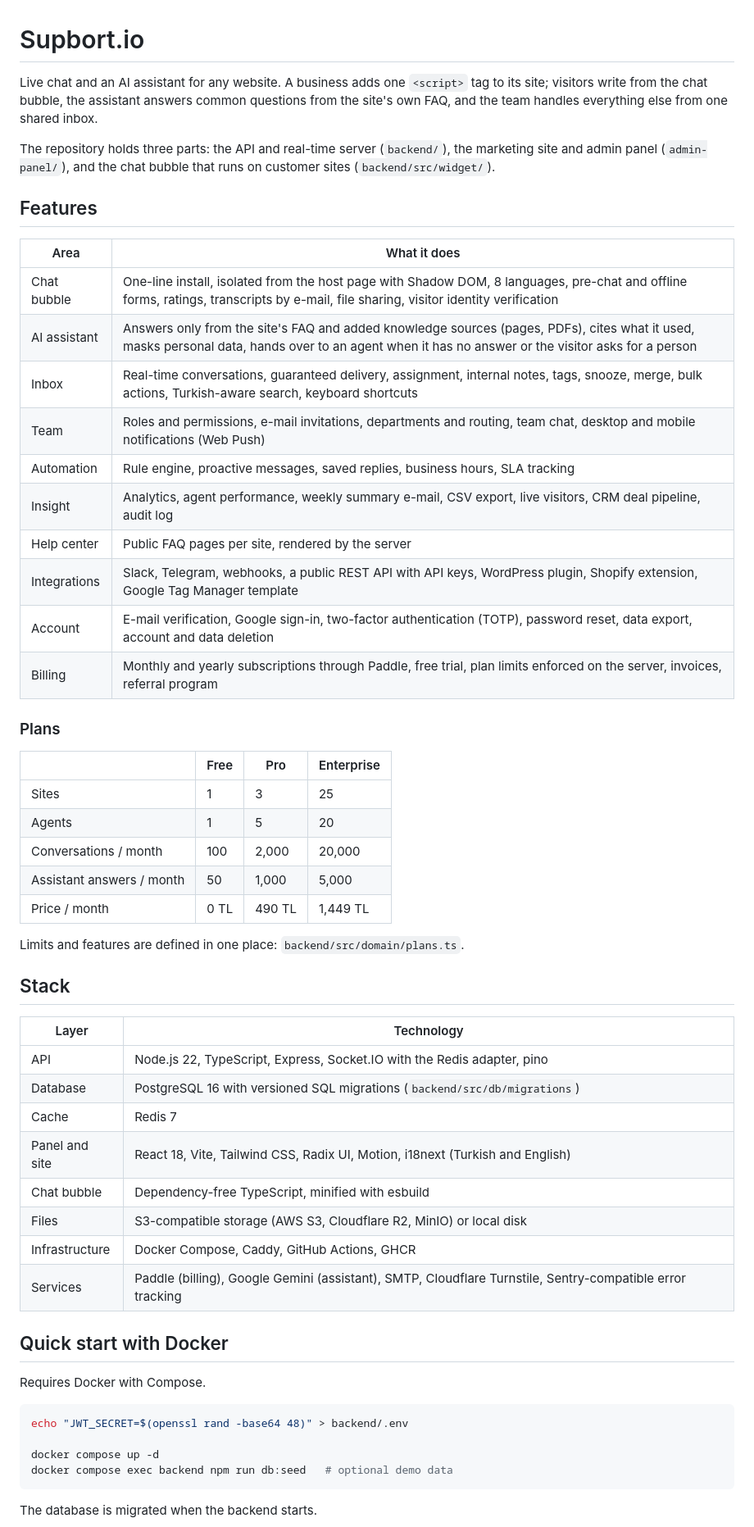
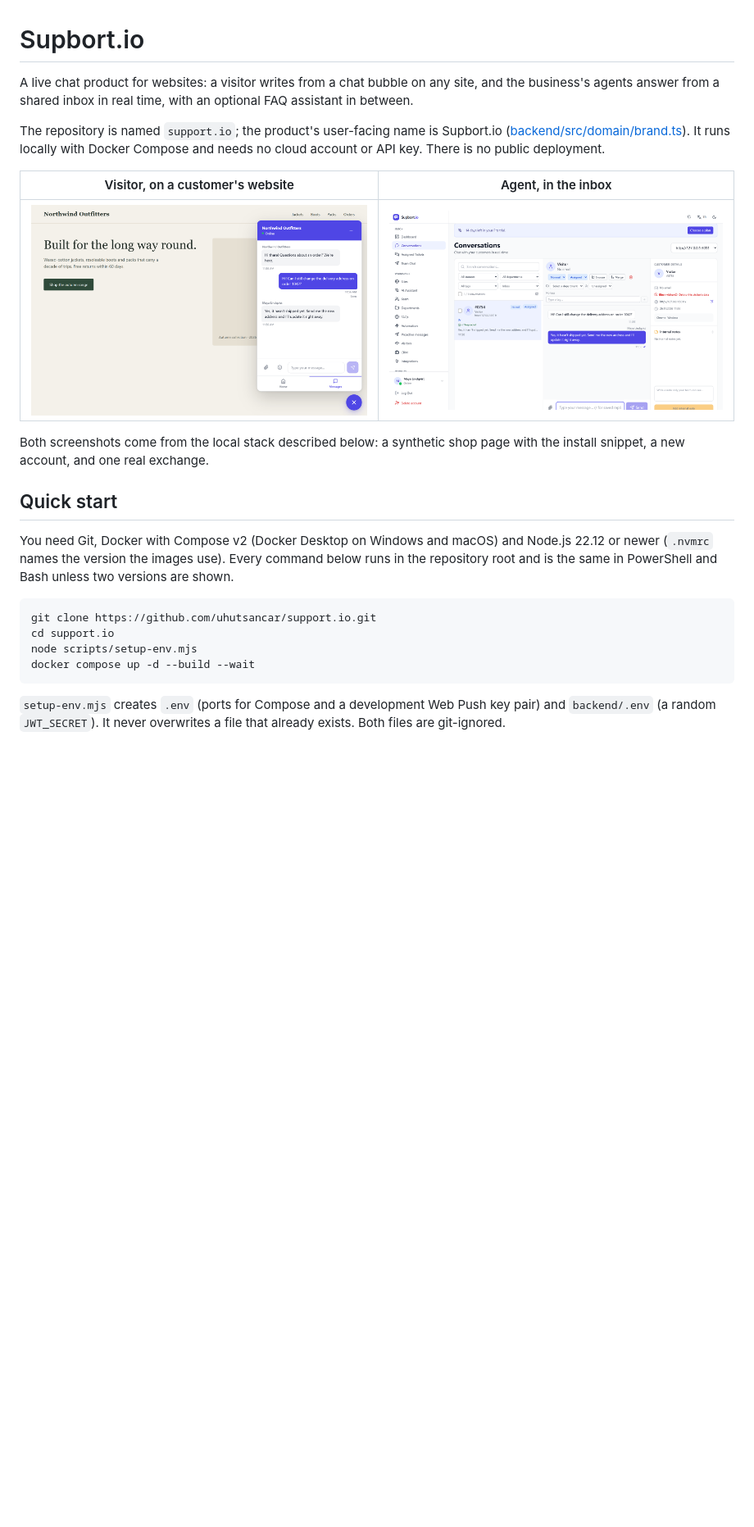
Before and after one commit to uhutsancar/support.io, a Markdown page: README.md, the part around one of its changes. Shown at 82% size. Rendered like a GitHub page; pictures changed too: .github/images/agent-inbox.png (added), .github/images/visitor-widget.png (added); blank space fills up the shorter version.

````diff
--- a/README.md
+++ b/README.md
@@ -1,64 +1,36 @@
 # Supbort.io
 
-Live chat and an AI assistant for any website. A business adds one `<script>`
-tag to its site; visitors write from the chat bubble, the assistant answers
-common questions from the site's own FAQ, and the team handles everything else
-from one shared inbox.
+A live chat product for websites: a visitor writes from a chat bubble on any
+site, and the business's agents answer from a shared inbox in real time, with
+an optional FAQ assistant in between.
 
-The repository holds three parts: the API and real-time server (`backend/`),
-the marketing site and admin panel (`admin-panel/`), and the chat bubble that
-runs on customer sites (`backend/src/widget/`).
+The repository is named `support.io`; the product's user-facing name is
+Supbort.io ([backend/src/domain/brand.ts](backend/src/domain/brand.ts)). It
+runs locally with Docker Compose and needs no cloud account or API key. There
+is no public deployment.
 
-## Features
+| Visitor, on a customer's website | Agent, in the inbox |
+|---|---|
+| ![A shop page with the chat bubble open: the visitor asked about changing a delivery address and the agent answered](.github/images/visitor-widget.png) | ![The agent inbox showing the same conversation, claimed and answered](.github/images/agent-inbox.png) |
 
-| Area | What it does |
-|---|---|
-| Chat bubble | One-line install, isolated from the host page with Shadow DOM, 8 languages, pre-chat and offline forms, ratings, transcripts by e-mail, file sharing, visitor identity verification |
-| AI assistant | Answers only from the site's FAQ and added knowledge sources (pages, PDFs), cites what it used, masks personal data, hands over to an agent when it has no answer or the visitor asks for a person |
-| Inbox | Real-time conversations, guaranteed delivery, assignment, internal notes, tags, snooze, merge, bulk actions, Turkish-aware search, keyboard shortcuts |
-| Team | Roles and permissions, e-mail invitations, departments and routing, team chat, desktop and mobile notifications (Web Push) |
-| Automation | Rule engine, proactive messages, saved replies, business hours, SLA tracking |
-| Insight | Analytics, agent performance, weekly summary e-mail, CSV export, live visitors, CRM deal pipeline, audit log |
-| Help center | Public FAQ pages per site, rendered by the server |
-| Integrations | Slack, Telegram, webhooks, a public REST API with API keys, WordPress plugin, Shopify extension, Google Tag Manager template |
-| Account | E-mail verification, Google sign-in, two-factor authentication (TOTP), password reset, data export, account and data deletion |
-| Billing | Monthly and yearly subscriptions through Paddle, free trial, plan limits enforced on the server, invoices, referral program |
+Both screenshots come from the local stack described below: a synthetic shop
+page with the install snippet, a new account, and one real exchange.
 
-### Plans
+## Quick start
 
-| | Free | Pro | Enterprise |
-|---|---|---|---|
-| Sites | 1 | 3 | 25 |
-| Agents | 1 | 5 | 20 |
-| Conversations / month | 100 | 2,000 | 20,000 |
-| Assistant answers / month | 50 | 1,000 | 5,000 |
-| Price / month | 0 TL | 490 TL | 1,449 TL |
+You need Git, Docker with Compose v2 (Docker Desktop on Windows and macOS)
+and Node.js 22.12 or newer (`.nvmrc` names the version the images use). Every
+command below runs in the repository root and is the same in PowerShell and
+Bash unless two versions are shown.
 
-Limits and features are defined in one place: `backend/src/domain/plans.ts`.
-
-## Stack
-
-| Layer | Technology |
-|---|---|
-| API | Node.js 22, TypeScript, Express, Socket.IO with the Redis adapter, pino |
-| Database | PostgreSQL 16 with versioned SQL migrations (`backend/src/db/migrations`) |
-| Cache | Redis 7 |
-| Panel and site | React 18, Vite, Tailwind CSS, Radix UI, Motion, i18next (Turkish and English) |
-| Chat bubble | Dependency-free TypeScript, minified with esbuild |
-| Files | S3-compatible storage (AWS S3, Cloudflare R2, MinIO) or local disk |
-| Infrastructure | Docker Compose, Caddy, GitHub Actions, GHCR |
-| Services | Paddle (billing), Google Gemini (assistant), SMTP, Cloudflare Turnstile, Sentry-compatible error tracking |
-
-## Quick start with Docker
-
-Requires Docker with Compose.
-
-```bash
-echo "JWT_SECRET=$(openssl rand -base64 48)" > backend/.env
-
-docker compose up -d
-docker compose exec backend npm run db:seed   # optional demo data
+```sh
+git clone https://github.com/uhutsancar/support.io.git
+cd support.io
+node scripts/setup-env.mjs
+docker compose up -d --build --wait
 ```
 
-The database is migrated when the backend starts.
+`setup-env.mjs` creates `.env` (ports for Compose and a development Web Push
+key pair) and `backend/.env` (a random `JWT_SECRET`). It never overwrites a
+file that already exists. Both files are git-ignored.
 
````
Also changed, not shown: other parts of README.md (+215 -204 lines).
